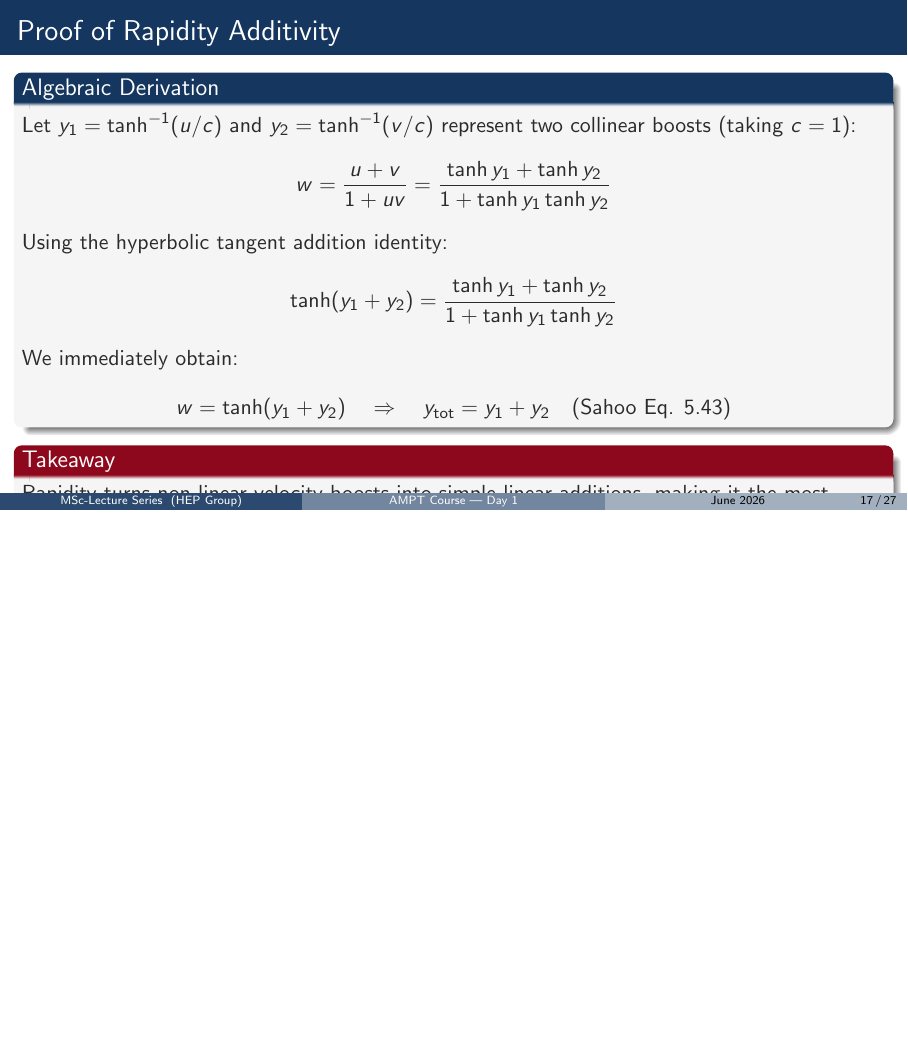
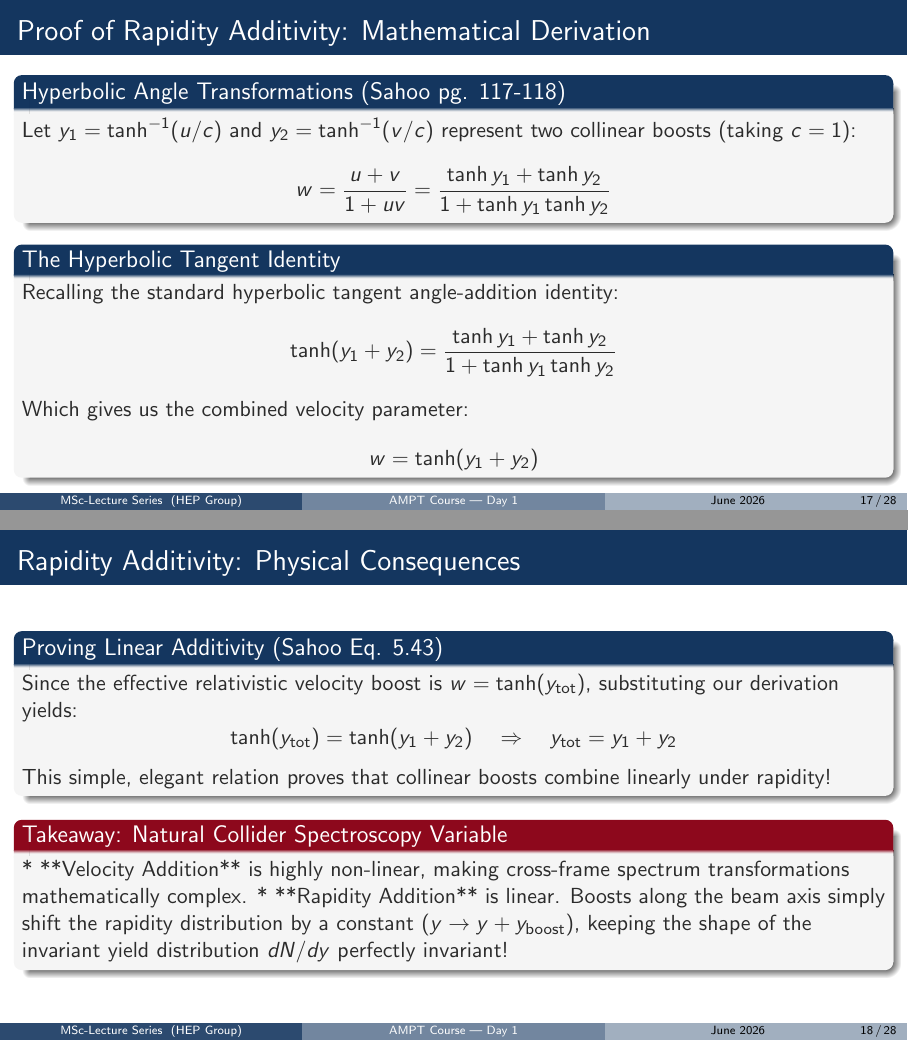
Before and after one commit to reetanshuh1998/AMPT-Lecture, LaTeX slides (presentation.tex): page 17 of 27 before the commit and pages 17 and 18 of 28 after it, the two joined at a grey line, the shorter picture padded with empty space. Compiled offline with pdfLaTeX.

Commit message:
Split rapidity additivity into 2 frames to avoid text overflow and add Sahoo Fig 5.7 spacetime diagram to Slide 22

```diff
--- a/presentation.tex
+++ b/presentation.tex
@@ -390,17 +390,29 @@
 \end{frame}
 
 % Slide 17: Proof of Rapidity Additivity
-\begin{frame}{Proof of Rapidity Additivity}
-    \begin{block}{Algebraic Derivation}
+\begin{frame}{Proof of Rapidity Additivity: Mathematical Derivation}
+    \begin{block}{Hyperbolic Angle Transformations (Sahoo pg. 117-118)}
         Let $y_1 = \tanh^{-1}(u/c)$ and $y_2 = \tanh^{-1}(v/c)$ represent two collinear boosts (taking $c=1$):
         \[ w = \frac{u+v}{1 + uv} = \frac{\tanh y_1 + \tanh y_2}{1 + \tanh y_1 \tanh y_2} \]
-        Using the hyperbolic tangent addition identity:
+    \end{block}
+    \begin{block}{The Hyperbolic Tangent Identity}
+        Recalling the standard hyperbolic tangent angle-addition identity:
         \[ \tanh(y_1 + y_2) = \frac{\tanh y_1 + \tanh y_2}{1 + \tanh y_1 \tanh y_2} \]
-        We immediately obtain:
-        \[ w = \tanh(y_1 + y_2) \quad \Rightarrow \quad y_{\text{tot}} = y_1 + y_2 \quad (\text{Sahoo Eq. 5.43}) \]
+        Which gives us the combined velocity parameter:
+        \[ w = \tanh(y_1 + y_2) \]
     \end{block}
-    \begin{alertblock}{Takeaway}
-        Rapidity turns non-linear velocity boosts into simple linear additions, making it the most natural variable for longitudinal collider spectroscopy.
+\end{frame}
+
+% Slide 18: Rapidity Additivity: Physical Consequences
+\begin{frame}{Rapidity Additivity: Physical Consequences}
+    \begin{block}{Proving Linear Additivity (Sahoo Eq. 5.43)}
+        Since the effective relativistic velocity boost is $w = \tanh(y_{\text{tot}})$, substituting our derivation yields:
+        \[ \tanh(y_{\text{tot}}) = \tanh(y_1 + y_2) \quad \Rightarrow \quad y_{\text{tot}} = y_1 + y_2 \]
+        This simple, elegant relation proves that collinear boosts combine linearly under rapidity!
+    \end{block}
+    \begin{alertblock}{Takeaway: Natural Collider Spectroscopy Variable}
+        * **Velocity Addition** is highly non-linear, making cross-frame spectrum transformations mathematically complex.
+        * **Rapidity Addition** is linear. Boosts along the beam axis simply shift the rapidity distribution by a constant ($y \rightarrow y + y_{\text{boost}}$), keeping the shape of the invariant yield distribution $dN/dy$ perfectly invariant!
     \end{alertblock}
 \end{frame}
 
```
Also changed, not shown: plots/sahoo_fig5.7.png (added), presentation.pdf, presentation.tex (15 more changed lines), 1 other file. Lines whose indentation alone changed are shown as unchanged.
